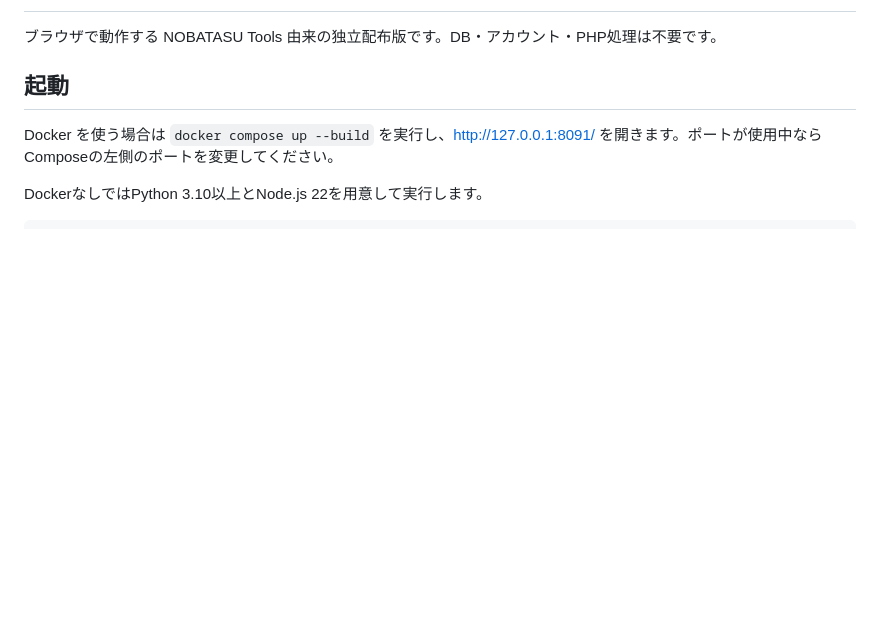
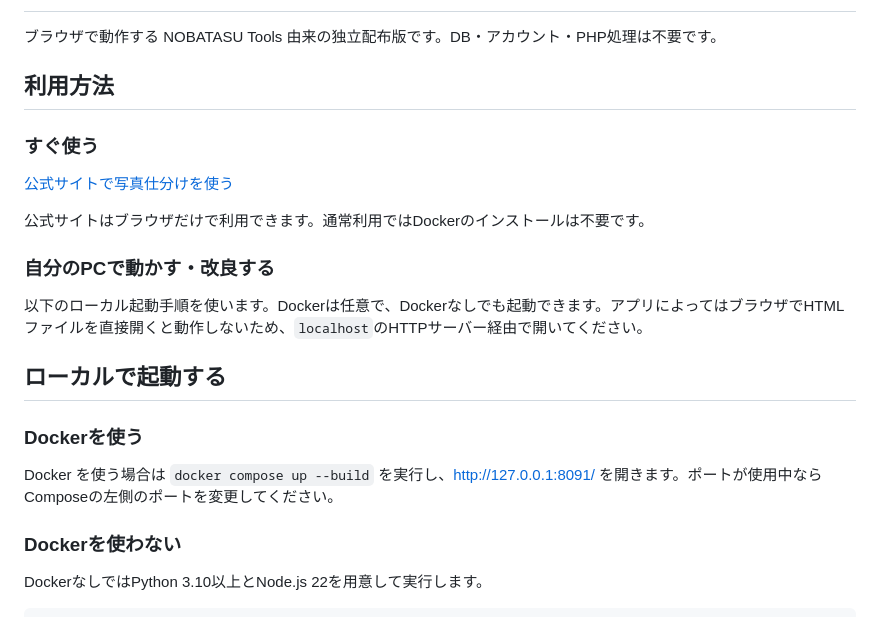
Before and after one commit to kurumi0715555/nobatasu-photo-sorter, a Markdown page: README.md, the part around the change. Rendered like a GitHub page; blank space fills up the shorter version.

Commit message:
docs: explain browser usage and optional Docker setup

```diff
--- a/README.md
+++ b/README.md
@@ -2,9 +2,25 @@
 
 ブラウザで動作する NOBATASU Tools 由来の独立配布版です。DB・アカウント・PHP処理は不要です。
 
-## 起動
+## 利用方法
+
+### すぐ使う
+
+[公式サイトで写真仕分けを使う](https://nobatasu.com/app/tools/photo-sorter/)
+
+公式サイトはブラウザだけで利用できます。通常利用ではDockerのインストールは不要です。
+
+### 自分のPCで動かす・改良する
+
+以下のローカル起動手順を使います。Dockerは任意で、Dockerなしでも起動できます。アプリによってはブラウザでHTMLファイルを直接開くと動作しないため、`localhost`のHTTPサーバー経由で開いてください。
+
+## ローカルで起動する
+
+### Dockerを使う
 
 Docker を使う場合は `docker compose up --build` を実行し、http://127.0.0.1:8091/ を開きます。ポートが使用中ならComposeの左側のポートを変更してください。
+
+### Dockerを使わない
 
 DockerなしではPython 3.10以上とNode.js 22を用意して実行します。
 
```
